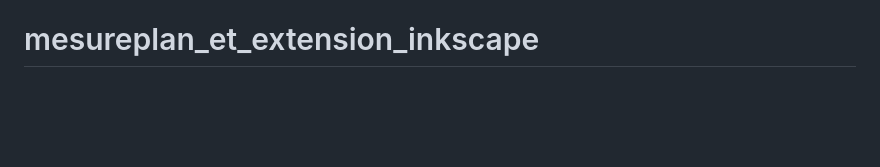
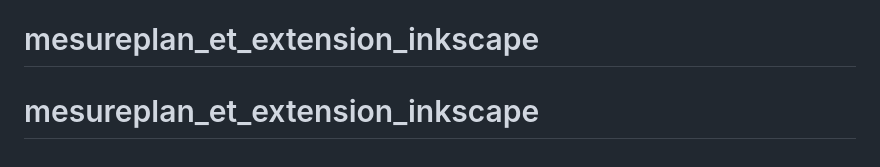
Before and after one commit to nbremond77/mesureplan_et_extension_inkscape, a Markdown page: README.md, the part around the change. GitHub-like rendering; blank space fills up the shorter version.

```diff
--- a/README.md
+++ b/README.md
@@ -187,3 +187,4 @@ mosaïque et recouvrement, barre d'échelle), sans dépendance graphique.
 - **Licence** : PyMuPDF est sous AGPL v3. Usage personnel sans contrainte ; en cas de diffusion de
   l'application, le code doit rester sous licence compatible AGPL.
 # mesureplan_et_extension_inkscape
+# mesureplan_et_extension_inkscape
```
